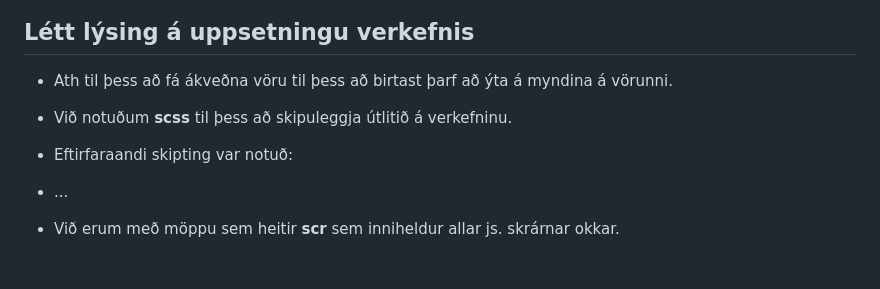
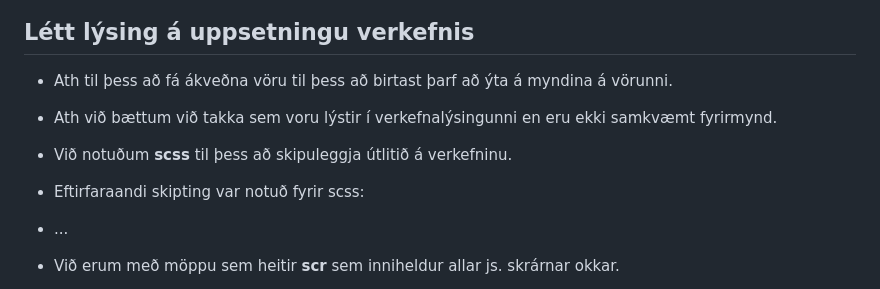
Before and after one commit to DanniFV/veff-2-23-hop2, a Markdown page: README.md, the part around the change. Drawn GitHub-style; blank space fills up the shorter version.

```diff
--- a/README.md
+++ b/README.md
@@ -17,8 +17,9 @@
 
 ## Létt lýsing á uppsetningu verkefnis
 - Ath til þess að fá ákveðna vöru til þess að birtast þarf að ýta á myndina á vörunni.
+- Ath við bættum við takka sem voru lýstir í verkefnalýsingunni en eru ekki samkvæmt fyrirmynd.
 - Við notuðum **scss** til þess að skipuleggja útlitið á verkefninu.
-- Eftirfaraandi skipting var notuð:
+- Eftirfaraandi skipting var notuð fyrir scss:
 - ...
 - Við erum með möppu sem heitir **scr** sem inniheldur allar js. skrárnar okkar.
 - index.js
```
